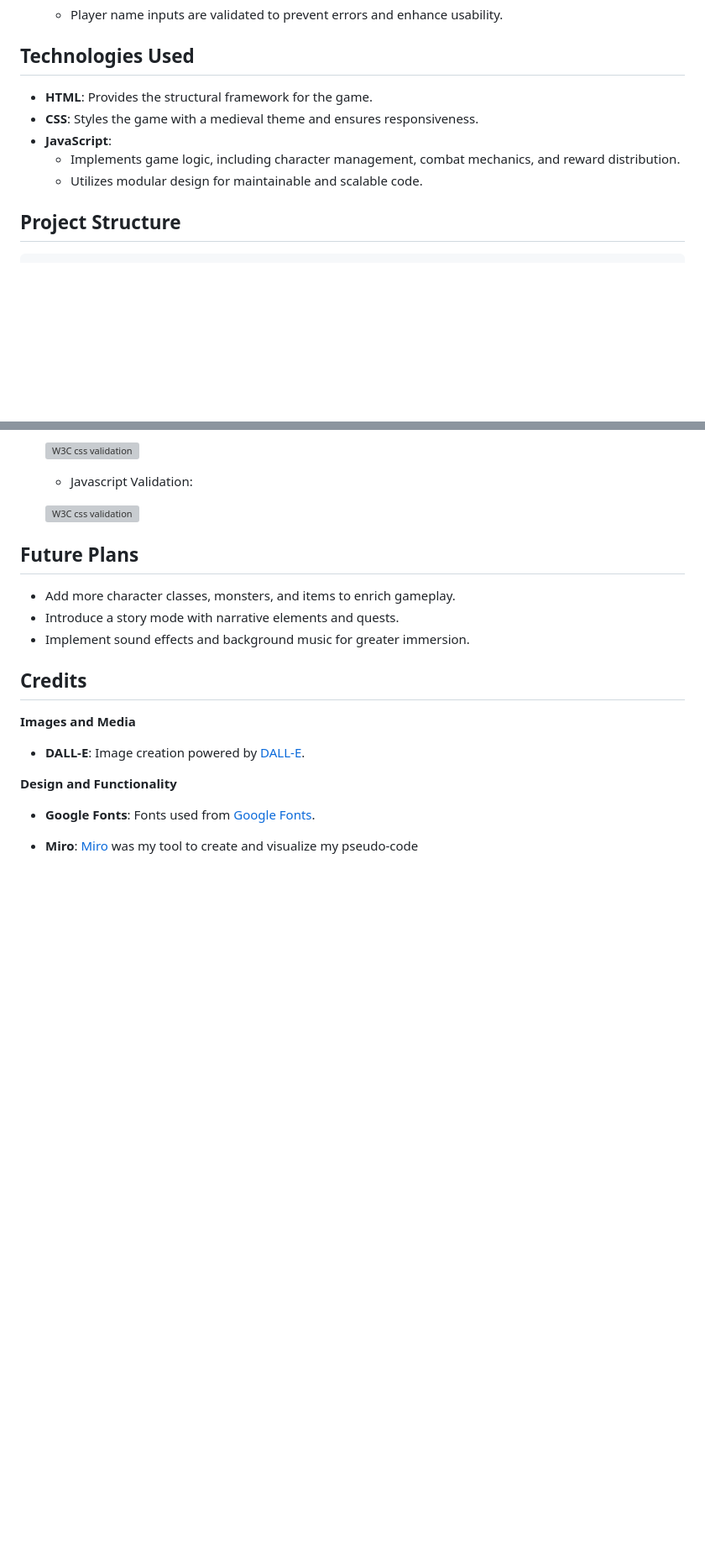
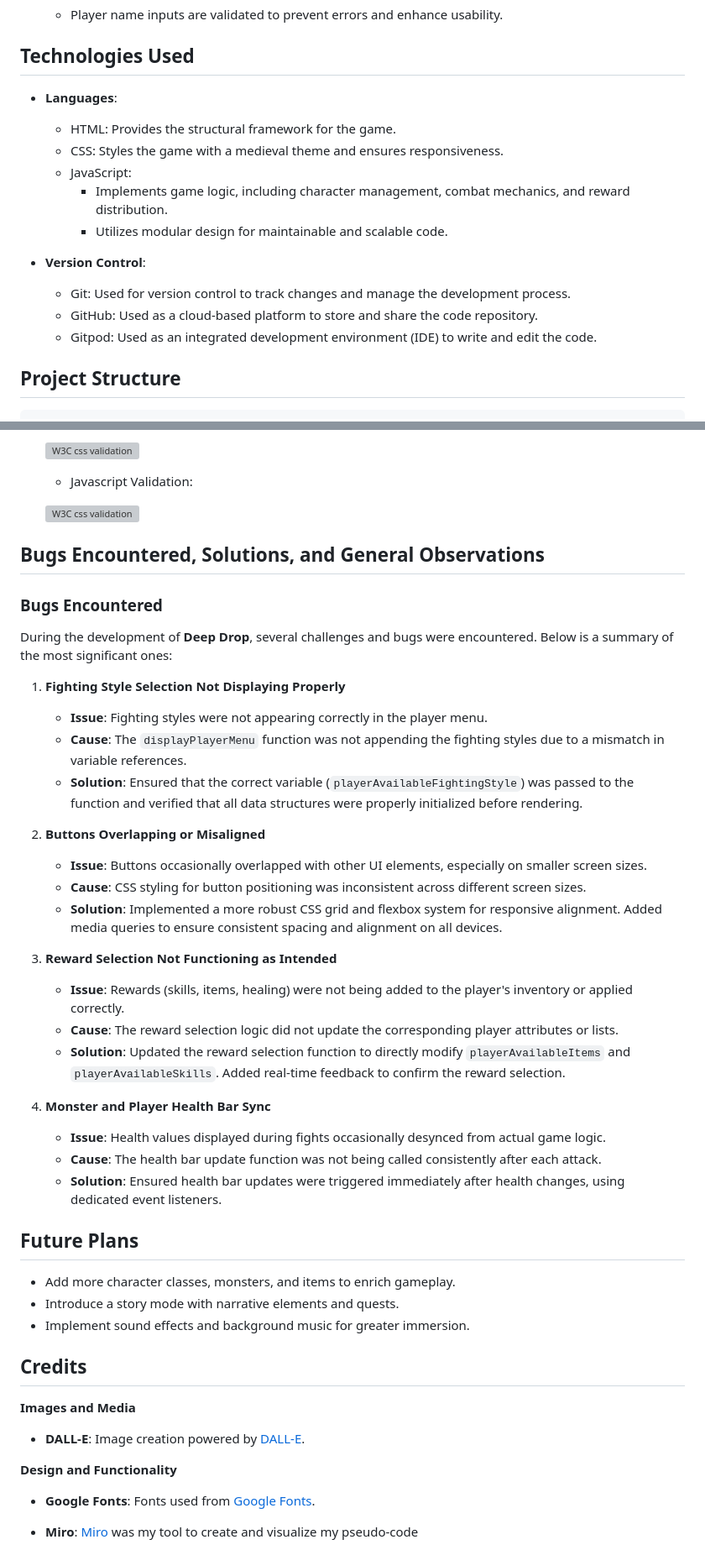
Before and after one commit to fairytaib/Deep-Drop, a Markdown page: README.md, 2 parts joined by grey strips. Shown at 84% size. GitHub-like rendering; blank space fills up the shorter version; grey boxes are pictures that could not be loaded.

Commit message:
Insert Sequenz for encountered bugs

```diff
--- a/README.md
+++ b/README.md
@@ -235,11 +235,18 @@ This structured approach allowed me to stay organized and focus on the most crit
 
 ## Technologies Used
 
-- **HTML**: Provides the structural framework for the game.
-- **CSS**: Styles the game with a medieval theme and ensures responsiveness.
-- **JavaScript**:
-  - Implements game logic, including character management, combat mechanics, and reward distribution.
-  - Utilizes modular design for maintainable and scalable code.
+- **Languages**:
+  - HTML: Provides the structural framework for the game.
+  - CSS: Styles the game with a medieval theme and ensures responsiveness.
+  - JavaScript:
+    - Implements game logic, including character management, combat mechanics, and reward distribution.
+    - Utilizes modular design for maintainable and scalable code.
+
+- **Version Control**:
+  - Git: Used for version control to track changes and manage the development process.
+  - GitHub: Used as a cloud-based platform to store and share the code repository.
+  - Gitpod: Used as an integrated development environment (IDE) to write and edit the code.
+
 
 ## Project Structure
 
@@ -349,6 +356,30 @@ The HTML and CSS have been validated using the W3C Validator to ensure complianc
   ![W3C css validation ](./read-me-images/w3c-validation/javascript-validation.png)
 
 
+## Bugs Encountered, Solutions, and General Observations
+
+### Bugs Encountered
+During the development of **Deep Drop**, several challenges and bugs were encountered. Below is a summary of the most significant ones:
+
+1. **Fighting Style Selection Not Displaying Properly**
+   - **Issue**: Fighting styles were not appearing correctly in the player menu.
+   - **Cause**: The `displayPlayerMenu` function was not appending the fighting styles due to a mismatch in variable references.
+   - **Solution**: Ensured that the correct variable (`playerAvailableFightingStyle`) was passed to the function and verified that all data structures were properly initialized before rendering.
+
+2. **Buttons Overlapping or Misaligned**
+   - **Issue**: Buttons occasionally overlapped with other UI elements, especially on smaller screen sizes.
+   - **Cause**: CSS styling for button positioning was inconsistent across different screen sizes.
+   - **Solution**: Implemented a more robust CSS grid and flexbox system for responsive alignment. Added media queries to ensure consistent spacing and alignment on all devices.
+
+3. **Reward Selection Not Functioning as Intended**
+   - **Issue**: Rewards (skills, items, healing) were not being added to the player's inventory or applied correctly.
+   - **Cause**: The reward selection logic did not update the corresponding player attributes or lists.
+   - **Solution**: Updated the reward selection function to directly modify `playerAvailableItems` and `playerAvailableSkills`. Added real-time feedback to confirm the reward selection.
+
+4. **Monster and Player Health Bar Sync**
+   - **Issue**: Health values displayed during fights occasionally desynced from actual game logic.
+   - **Cause**: The health bar update function was not being called consistently after each attack.
+   - **Solution**: Ensured health bar updates were triggered immediately after health changes, using dedicated event listeners.
 
 ## Future Plans
 
```
